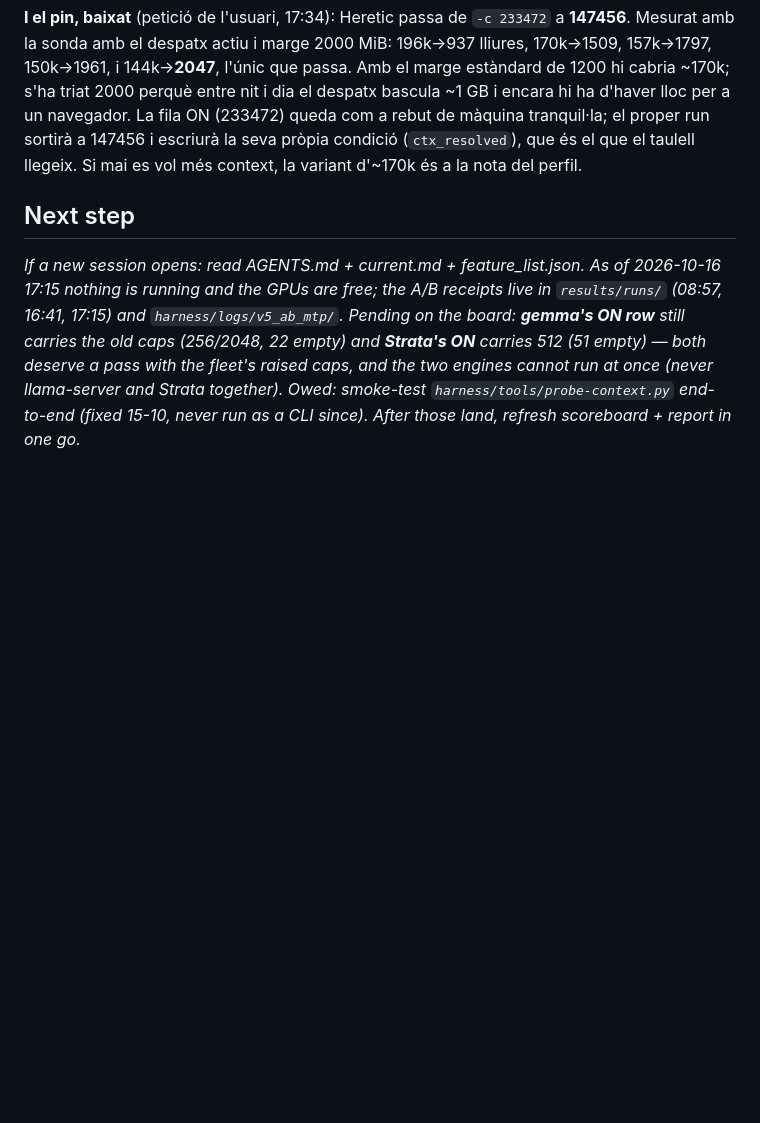
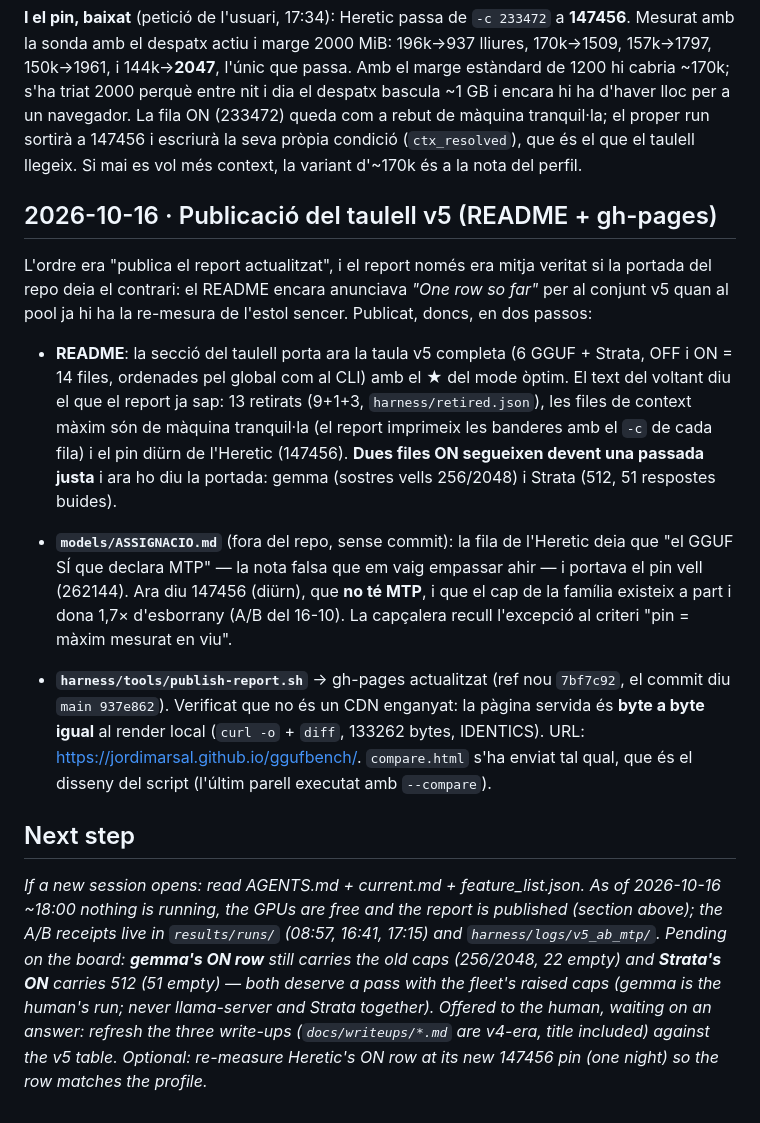
Before and after one commit to jordimarsal/ggufbench, a Markdown page: harness/progress/current.md, the part around the change. GitHub-like rendering; blank space fills up the shorter version.

Commit message:
chore(progress): published the v5 report (README + gh-pages)

```diff
--- a/harness/progress/current.md
+++ b/harness/progress/current.md
@@ -182,12 +182,38 @@ d'haver lloc per a un navegador. La fila ON (233472) queda com a rebut de màqui
 el proper run sortirà a 147456 i escriurà la seva pròpia condició (`ctx_resolved`), que és el
 que el taulell llegeix. Si mai es vol més context, la variant d'~170k és a la nota del perfil.
 
+## 2026-10-16 · Publicació del taulell v5 (README + gh-pages)
+
+L'ordre era "publica el report actualitzat", i el report només era mitja veritat si la portada
+del repo deia el contrari: el README encara anunciava *"One row so far"* per al conjunt v5 quan
+al pool ja hi ha la re-mesura de l'estol sencer. Publicat, doncs, en dos passos:
+
+- **README**: la secció del taulell porta ara la taula v5 completa (6 GGUF + Strata, OFF i ON =
+  14 files, ordenades pel global com al CLI) amb el ★ del mode òptim. El text del voltant diu
+  el que el report ja sap: 13 retirats (9+1+3, `harness/retired.json`), les files de context
+  màxim són de màquina tranquil·la (el report imprimeix les banderes amb el `-c` de cada fila) i
+  el pin diürn de l'Heretic (147456). **Dues files ON segueixen devent una passada justa** i ara
+  ho diu la portada: gemma (sostres vells 256/2048) i Strata (512, 51 respostes buides).
+- **`models/ASSIGNACIO.md`** (fora del repo, sense commit): la fila de l'Heretic deia que "el
+  GGUF SÍ que declara MTP" — la nota falsa que em vaig empassar ahir — i portava el pin vell
+  (262144). Ara diu 147456 (diürn), que **no té MTP**, i que el cap de la família existeix a
+  part i dona 1,7× d'esborrany (A/B del 16-10). La capçalera recull l'excepció al criteri
+  "pin = màxim mesurat en viu".
+
+- **`harness/tools/publish-report.sh`** → gh-pages actualitzat (ref nou `7bf7c92`, el commit
+  diu `main 937e862`). Verificat que no és un CDN enganyat: la pàgina servida és **byte a byte
+  igual** al render local (`curl -o` + `diff`, 133262 bytes, IDENTICS). URL:
+  <https://jordimarsal.github.io/ggufbench/>. `compare.html` s'ha enviat tal qual, que és el
+  disseny del script (l'últim parell executat amb `--compare`).
+
 ## Next step
 
-_If a new session opens: read AGENTS.md + current.md + feature_list.json. As of 2026-10-16 17:15
-nothing is running and the GPUs are free; the A/B receipts live in `results/runs/` (08:57, 16:41,
-17:15) and `harness/logs/v5_ab_mtp/`. Pending on the board: **gemma's ON row** still carries the
-old caps (256/2048, 22 empty) and **Strata's ON** carries 512 (51 empty) — both deserve a pass
-with the fleet's raised caps, and the two engines cannot run at once (never llama-server and
-Strata together). Owed: smoke-test `harness/tools/probe-context.py` end-to-end (fixed 15-10,
-never run as a CLI since). After those land, refresh scoreboard + report in one go._
+_If a new session opens: read AGENTS.md + current.md + feature_list.json. As of 2026-10-16 ~18:00
+nothing is running, the GPUs are free and the report is published (section above); the A/B
+receipts live in `results/runs/` (08:57, 16:41, 17:15) and `harness/logs/v5_ab_mtp/`. Pending on
+the board: **gemma's ON row** still carries the old caps (256/2048, 22 empty) and **Strata's
+ON** carries 512 (51 empty) — both deserve a pass with the fleet's raised caps (gemma is the
+human's run; never llama-server and Strata together). Offered to the human, waiting on an
+answer: refresh the three write-ups (`docs/writeups/*.md` are v4-era, title included) against
+the v5 table. Optional: re-measure Heretic's ON row at its new 147456 pin (one night) so the
+row matches the profile._
```
